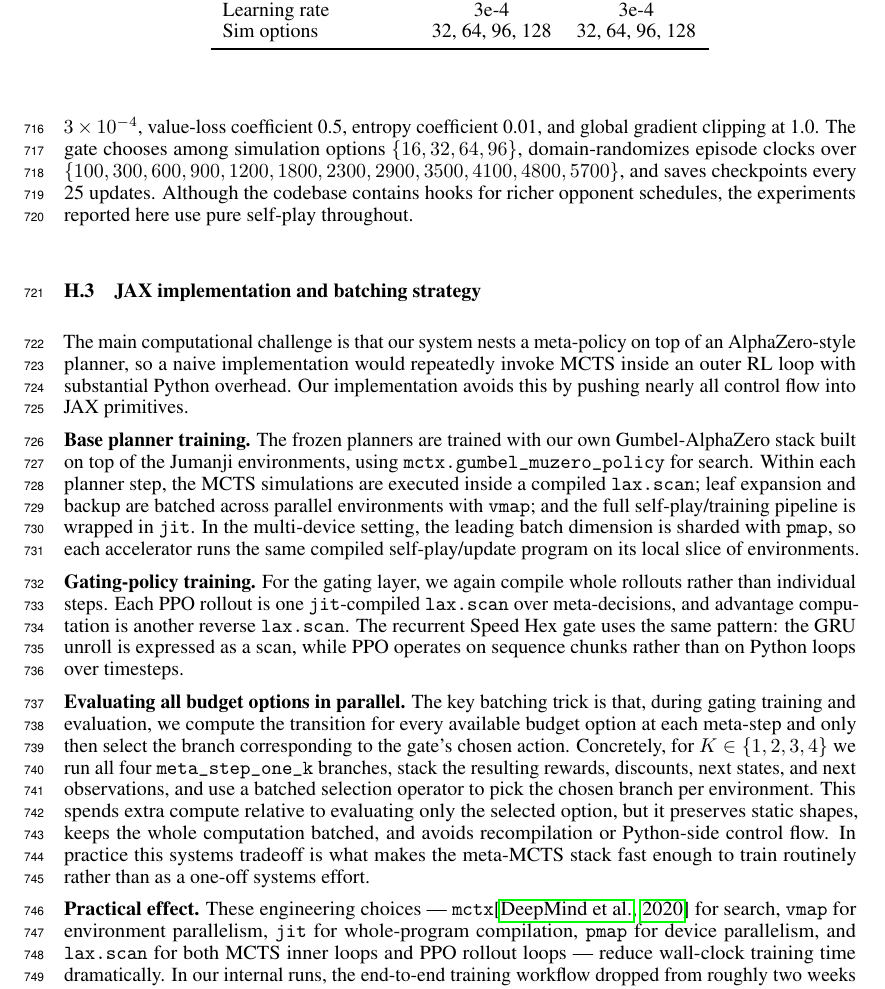
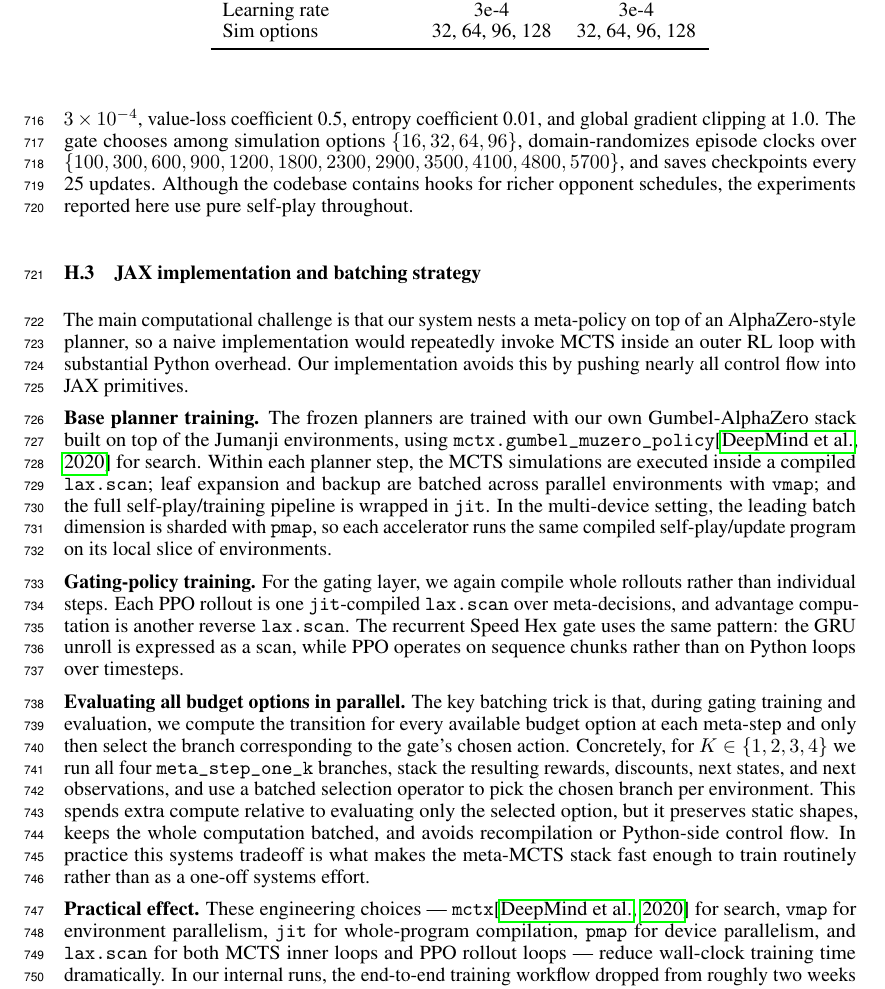
Before and after one commit to Aneeshers/realtime-rl, a LaTeX paper (neurips_2026.tex): part of page 21 of 30, cut so that both start at the same text. Compiled offline with pdfLaTeX.

Commit message:
Updates from Overleaf

```diff
--- a/neurips_2026.tex
+++ b/neurips_2026.tex
@@ -1521,7 +1521,7 @@ this by pushing nearly all control flow into JAX primitives.
 \textbf{Base planner training.}
 The frozen planners are trained with our own Gumbel-AlphaZero stack built on top of
 the Jumanji environments, using
-\texttt{mctx.gumbel\_muzero\_policy} for search. Within each planner step, the MCTS
+\texttt{mctx.gumbel\_muzero\_policy}\citep{deepmind2020jax} for search. Within each planner step, the MCTS
 simulations are executed inside a compiled \texttt{lax.scan}; leaf expansion and
 backup are batched across parallel environments with \texttt{vmap}; and the full
 self-play/training pipeline is wrapped in \texttt{jit}. In the multi-device setting,
```
